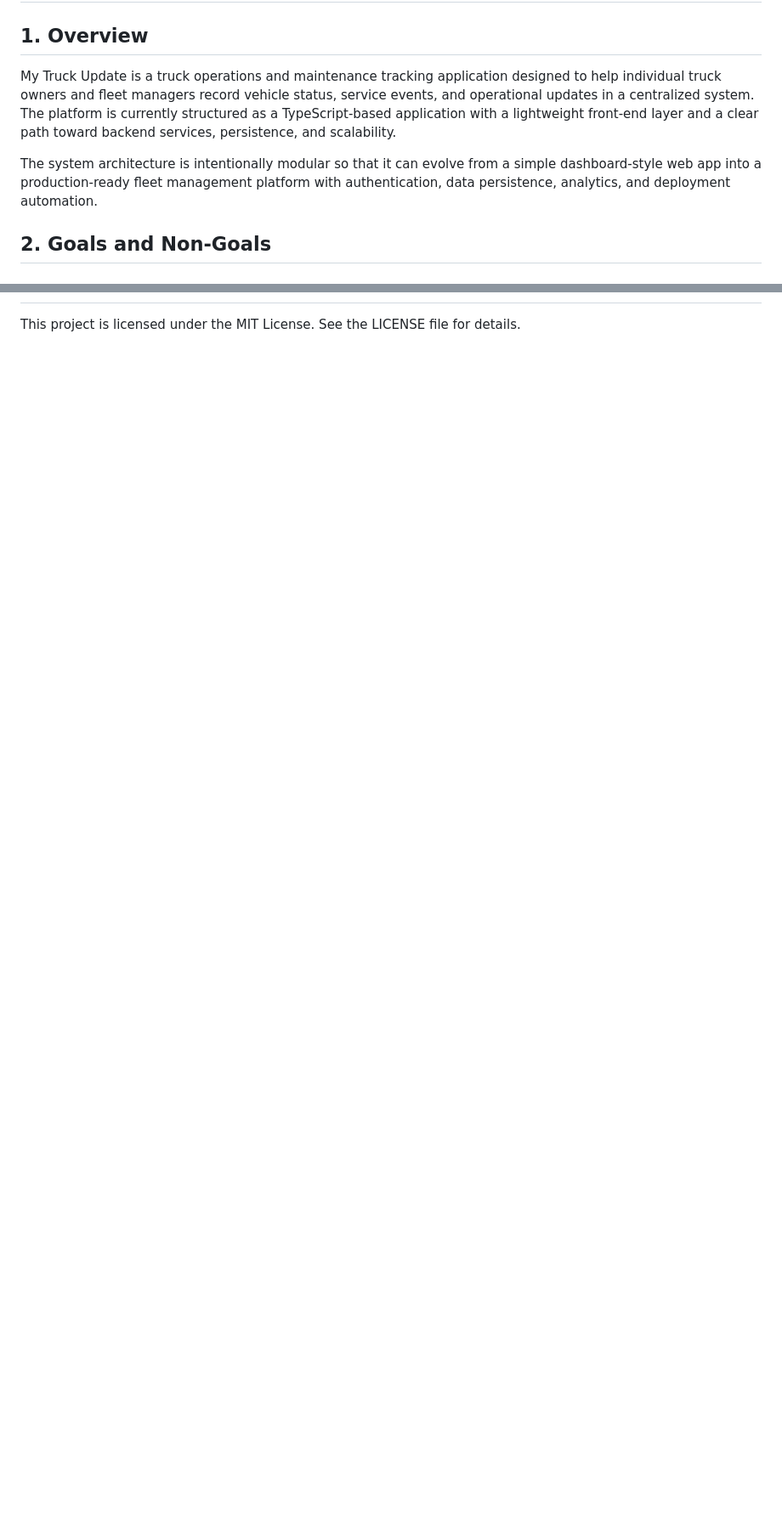
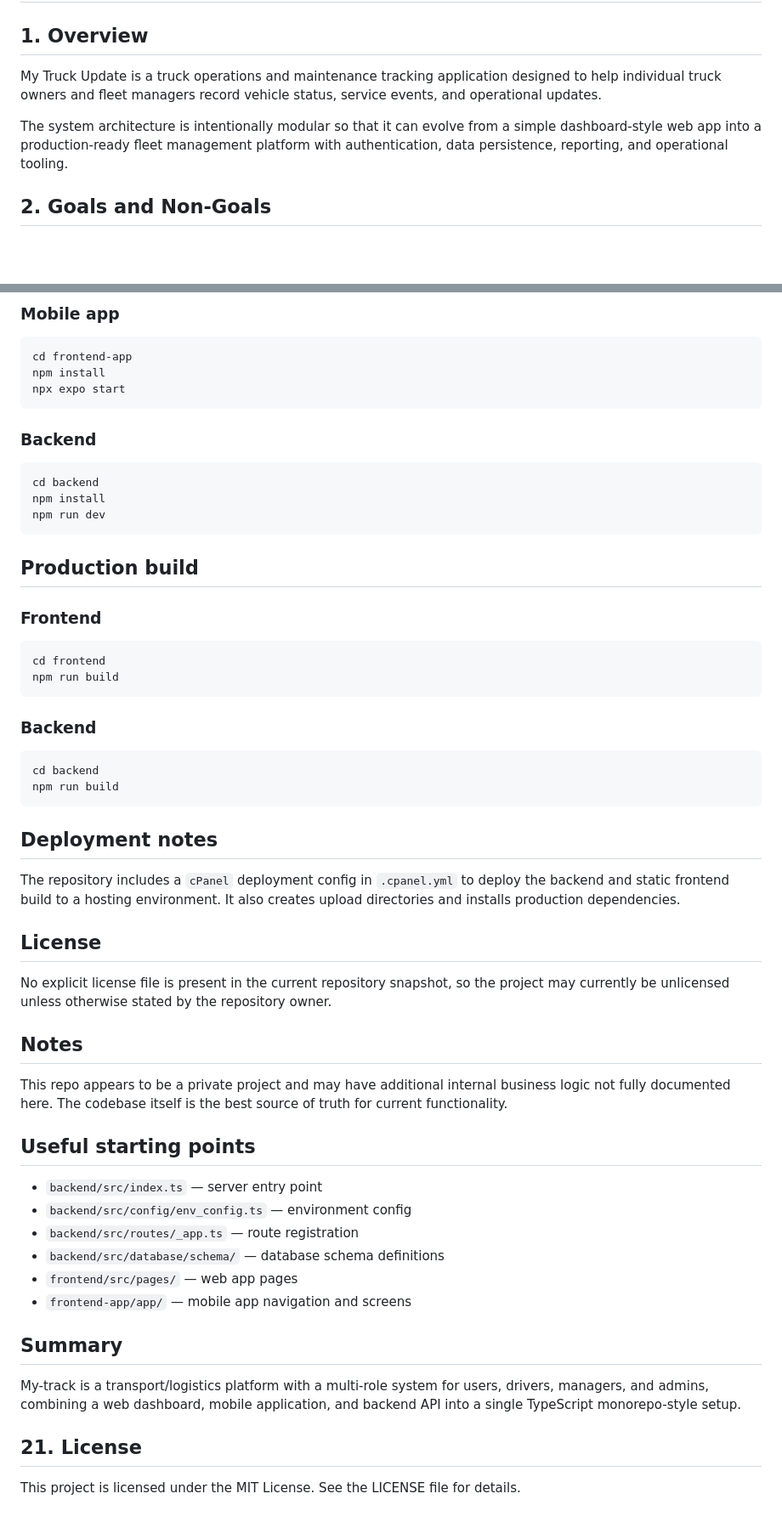
Before and after one commit to awalahimed/my-truck-update, a Markdown page: README.md, 2 parts joined by grey strips. Shown at 85% size. GitHub-like rendering; blank space fills up the shorter version.

Commit message:
Add additional My-track project overview section to README while preserving the existing technical architecture document

````diff
--- a/README.md
+++ b/README.md
@@ -4,9 +4,9 @@
 
 ## 1. Overview
 
-My Truck Update is a truck operations and maintenance tracking application designed to help individual truck owners and fleet managers record vehicle status, service events, and operational updates in a centralized system. The platform is currently structured as a TypeScript-based application with a lightweight front-end layer and a clear path toward backend services, persistence, and scalability.
+My Truck Update is a truck operations and maintenance tracking application designed to help individual truck owners and fleet managers record vehicle status, service events, and operational updates.
 
-The system architecture is intentionally modular so that it can evolve from a simple dashboard-style web app into a production-ready fleet management platform with authentication, data persistence, analytics, and deployment automation.
+The system architecture is intentionally modular so that it can evolve from a simple dashboard-style web app into a production-ready fleet management platform with authentication, data persistence, reporting, and operational tooling.
 
 ## 2. Goals and Non-Goals
 
@@ -358,2 +511,60 @@ npm run test
+### Mobile app
+
+```bash
+cd frontend-app
+npm install
+npx expo start
+```
+
+### Backend
+
+```bash
+cd backend
+npm install
+npm run dev
+```
+
+## Production build
+
+### Frontend
+
+```bash
+cd frontend
+npm run build
+```
+
+### Backend
+
+```bash
+cd backend
+npm run build
+```
+
+## Deployment notes
+
+The repository includes a `cPanel` deployment config in `.cpanel.yml` to deploy the backend and static frontend build to a hosting environment. It also creates upload directories and installs production dependencies.
+
+## License
+
+No explicit license file is present in the current repository snapshot, so the project may currently be unlicensed unless otherwise stated by the repository owner.
+
+## Notes
+
+This repo appears to be a private project and may have additional internal business logic not fully documented here. The codebase itself is the best source of truth for current functionality.
+
+## Useful starting points
+
+- `backend/src/index.ts` — server entry point
+- `backend/src/config/env_config.ts` — environment config
+- `backend/src/routes/_app.ts` — route registration
+- `backend/src/database/schema/` — database schema definitions
+- `frontend/src/pages/` — web app pages
+- `frontend-app/app/` — mobile app navigation and screens
+
+## Summary
+
+My-track is a transport/logistics platform with a multi-role system for users, drivers, managers, and admins, combining a web dashboard, mobile application, and backend API into a single TypeScript monorepo-style setup.
+
+## 21. License
 
 This project is licensed under the MIT License. See the LICENSE file for details.
````
Also changed, not shown: other parts of README.md (+158 -5 lines).
